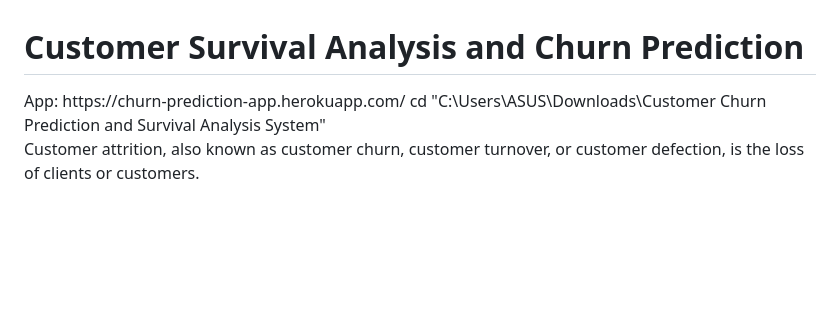
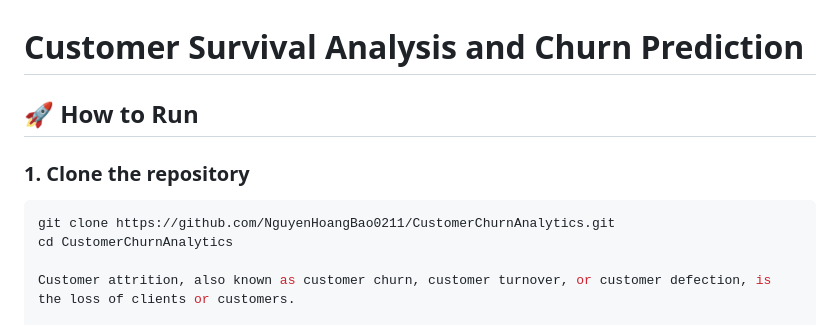
Before and after one commit to NguyenHoangBao0211/CustomerChurnAnalytics, a Markdown page: README.md, the part around the change. Rendered like a GitHub page; blank space fills up the shorter version.

Commit message:
Update README with run instructions
Added instructions on how to clone the repository and run the app.

````diff
--- a/README.md
+++ b/README.md
@@ -1,8 +1,11 @@
 # Customer Survival Analysis and Churn Prediction
-</br>
-App: https://churn-prediction-app.herokuapp.com/
-cd "C:\Users\ASUS\Downloads\Customer Churn Prediction and Survival Analysis System"
-</br>
+## 🚀 How to Run
+
+### 1. Clone the repository
+
+```bash
+git clone https://github.com/NguyenHoangBao0211/CustomerChurnAnalytics.git
+cd CustomerChurnAnalytics
 
 Customer attrition, also known as customer churn, customer turnover, or customer defection, is the loss of clients or customers.
 
````
